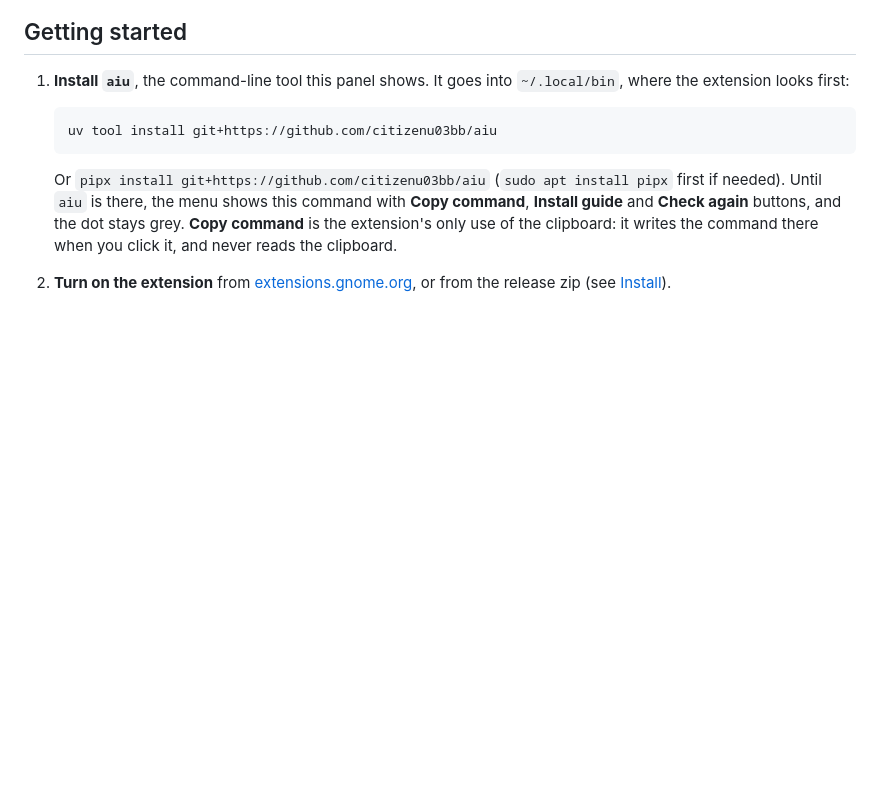
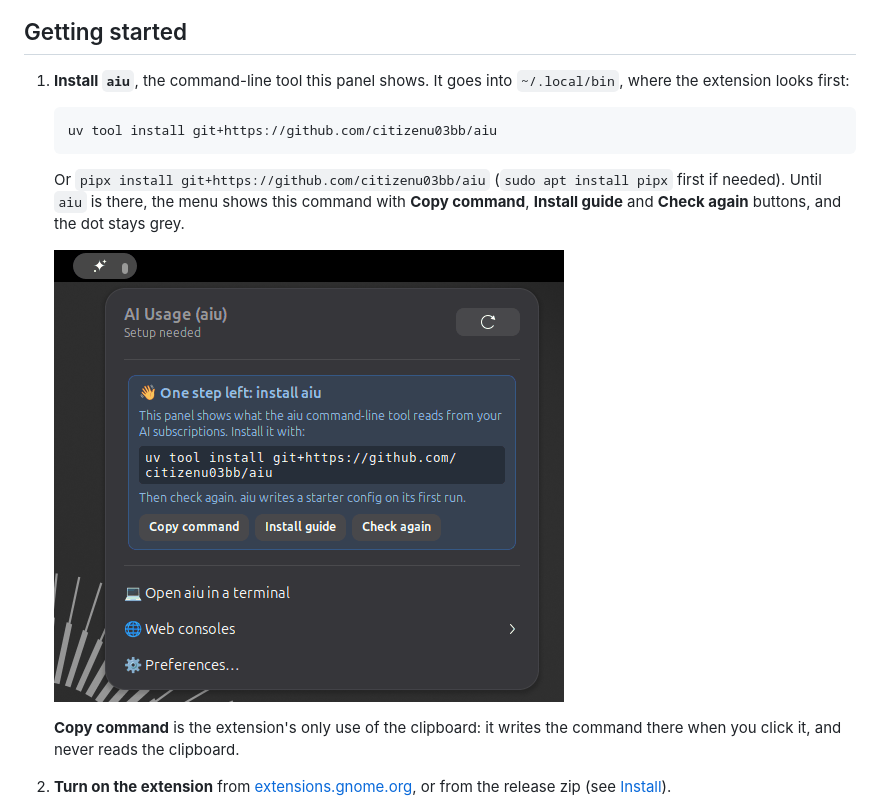
Before and after one commit to citizenu03bb/aiu, a Markdown page: gnome-extension/README.md, the part around one of its changes. Drawn GitHub-style; pictures changed too: gnome-extension/screenshots/first-run.png (added); blank space fills up the shorter version.

```diff
--- a/gnome-extension/README.md
+++ b/gnome-extension/README.md
@@ -13,6 +15,9 @@ It puts a small icon next to the clock in the top bar (GNOME 45 to 51+, tested o
 
    Or `pipx install git+https://github.com/citizenu03bb/aiu` (`sudo apt install pipx` first if needed).
    Until `aiu` is there, the menu shows this command with **Copy command**, **Install guide** and **Check again** buttons, and the dot stays grey.
+
+   <img src="screenshots/first-run.png" alt="The menu before aiu is installed, with the install command and its buttons">
+
    **Copy command** is the extension's only use of the clipboard: it writes the command there when you click it, and never reads the clipboard.
 2. **Turn on the extension** from [extensions.gnome.org](https://extensions.gnome.org), or from the release zip (see [Install](#install)).
 3. **Set up your providers.** On its first run `aiu` writes `~/.config/ai-usage/config.toml`. Turn on the subscriptions you pay for in the [preferences window](#preferences) (or in the file itself), and sign in to their command-line tools (`codex`…); for Claude, install aiu's Claude Code plugin (`/plugin install aiu-claude-usage --marketplace citizenu03bb/aiu`). Until one can be read, the menu says so and has an **Open config** button. Each provider's error note says what it still needs. The [main README](../README.md#providers) has the details per provider.
```
Also changed, not shown: other parts of gnome-extension/README.md (+2 -0 lines), README.md (+54 -0 lines), gnome-extension/screenshots/menu.png (added).
